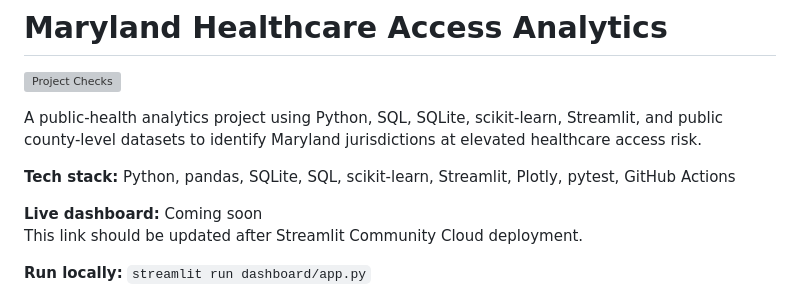
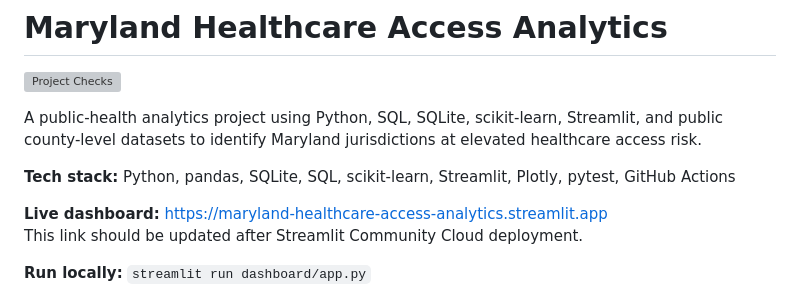
Before and after one commit to bnjmnprto/maryland-healthcare-access-analytics, a Markdown page: README.md, the part around the change. Drawn GitHub-style; grey boxes are pictures that could not be loaded.

Commit message:
Add live Streamlit dashboard link

```diff
--- a/README.md
+++ b/README.md
@@ -6,7 +6,7 @@ A public-health analytics project using Python, SQL, SQLite, scikit-learn, Strea
 
 **Tech stack:** Python, pandas, SQLite, SQL, scikit-learn, Streamlit, Plotly, pytest, GitHub Actions
 
-**Live dashboard:** Coming soon
+**Live dashboard:** https://maryland-healthcare-access-analytics.streamlit.app
 This link should be updated after Streamlit Community Cloud deployment.
 
 **Run locally:** `streamlit run dashboard/app.py`
```
